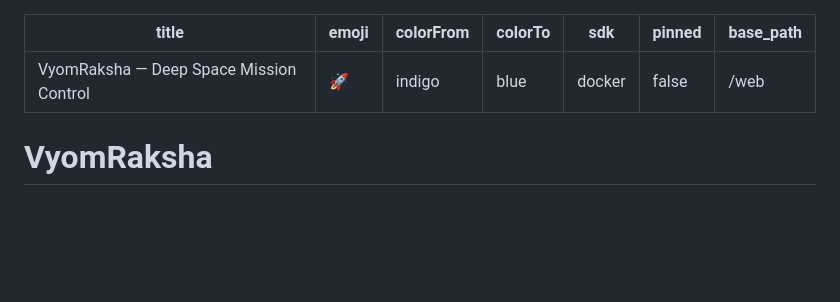
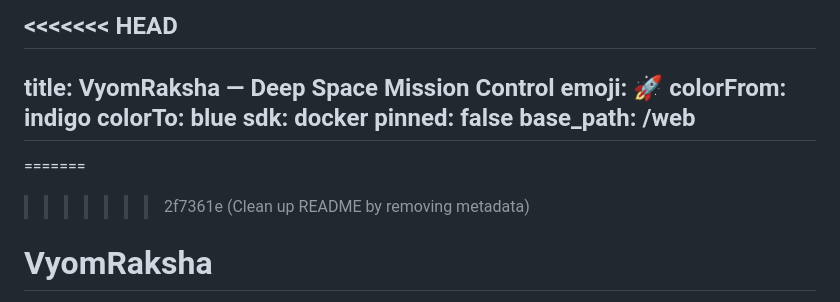
Before and after one commit to Xx-D3V-xX/Meta-Hack-VyomRaksha, a Markdown page: README.md, the part around the change. Rendered like a GitHub page; blank space fills up the shorter version.

```diff
--- a/README.md
+++ b/README.md
@@ -1,3 +1,4 @@
+<<<<<<< HEAD
 ---
 title: VyomRaksha — Deep Space Mission Control
 emoji: 🚀
@@ -8,6 +9,8 @@ pinned: false
 base_path: /web
 ---
 
+=======
+>>>>>>> 2f7361e (Clean up README by removing metadata)
 # VyomRaksha
 
 > *"Cosmic Protection"* — An OpenEnv environment for AI deep space mission operations
```
